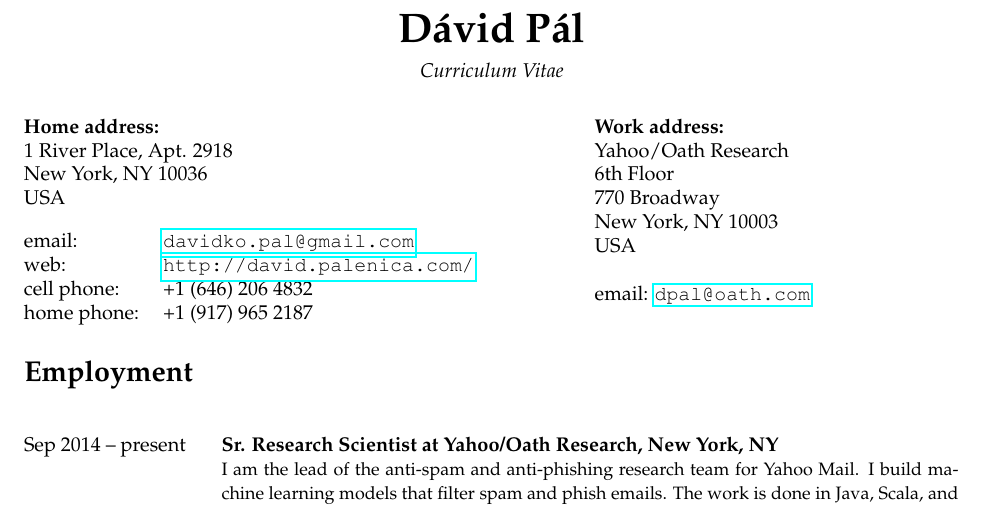
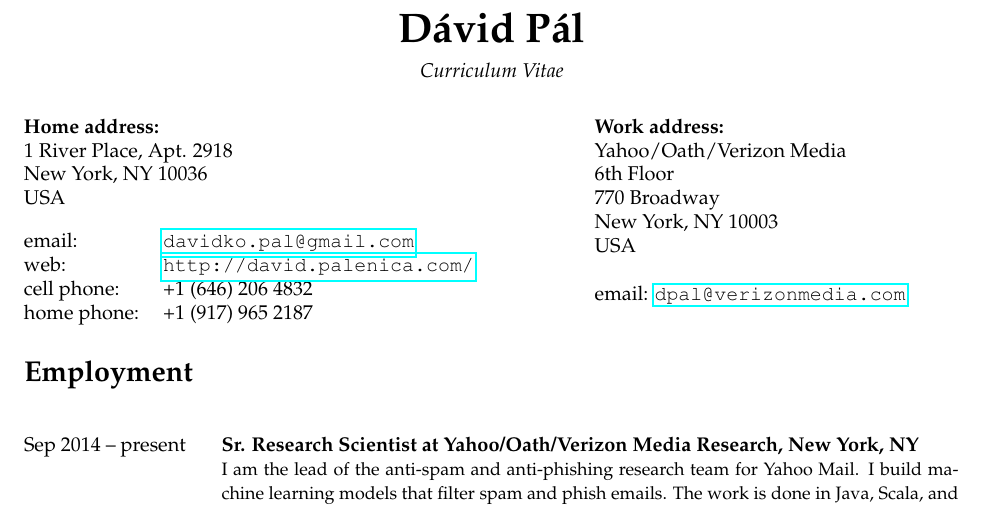
Before and after one commit to DavidPal/cv, a LaTeX CV (cv-David-Pal.tex): part of page 1 of 5, cut so that both start at the same text. Compiled offline with pdfLaTeX.

Commit message:
Fixed email address

```diff
--- a/cv-David-Pal.tex
+++ b/cv-David-Pal.tex
@@ -34,19 +34,19 @@ home phone:  & +1 (917) 965 2187 \\
 %
 \begin{minipage}[t]{10cm}
 \textbf{Work address:} \\
-Yahoo/Oath Research \\
+Yahoo/Oath/Verizon Media \\
 6th Floor \\
 770 Broadway \\
 New York, NY 10003 \\
 USA \\
 \\
-email: \href{mailto:dpal@oath.com}{\texttt{dpal@oath.com}} \\
+email: \href{mailto:dpal@verizonmedia.com}{\texttt{dpal@verizonmedia.com}} \\
 \end{minipage}
 
 \section*{Employment}
 
 \begin{longtable}{@{}lp{13cm}}
-Sep 2014 -- present & \textbf{Sr. Research Scientist at Yahoo/Oath Research, New York, NY} \\
+Sep 2014 -- present & \textbf{Sr. Research Scientist at Yahoo/Oath/Verizon Media Research, New York, NY} \\
 & {\smallfont I am the lead of the anti-spam and anti-phishing research team for
 Yahoo Mail. I build machine learning models that filter spam and phish emails.
 The work is done in Java, Scala, and Python. I also do research in online
```
